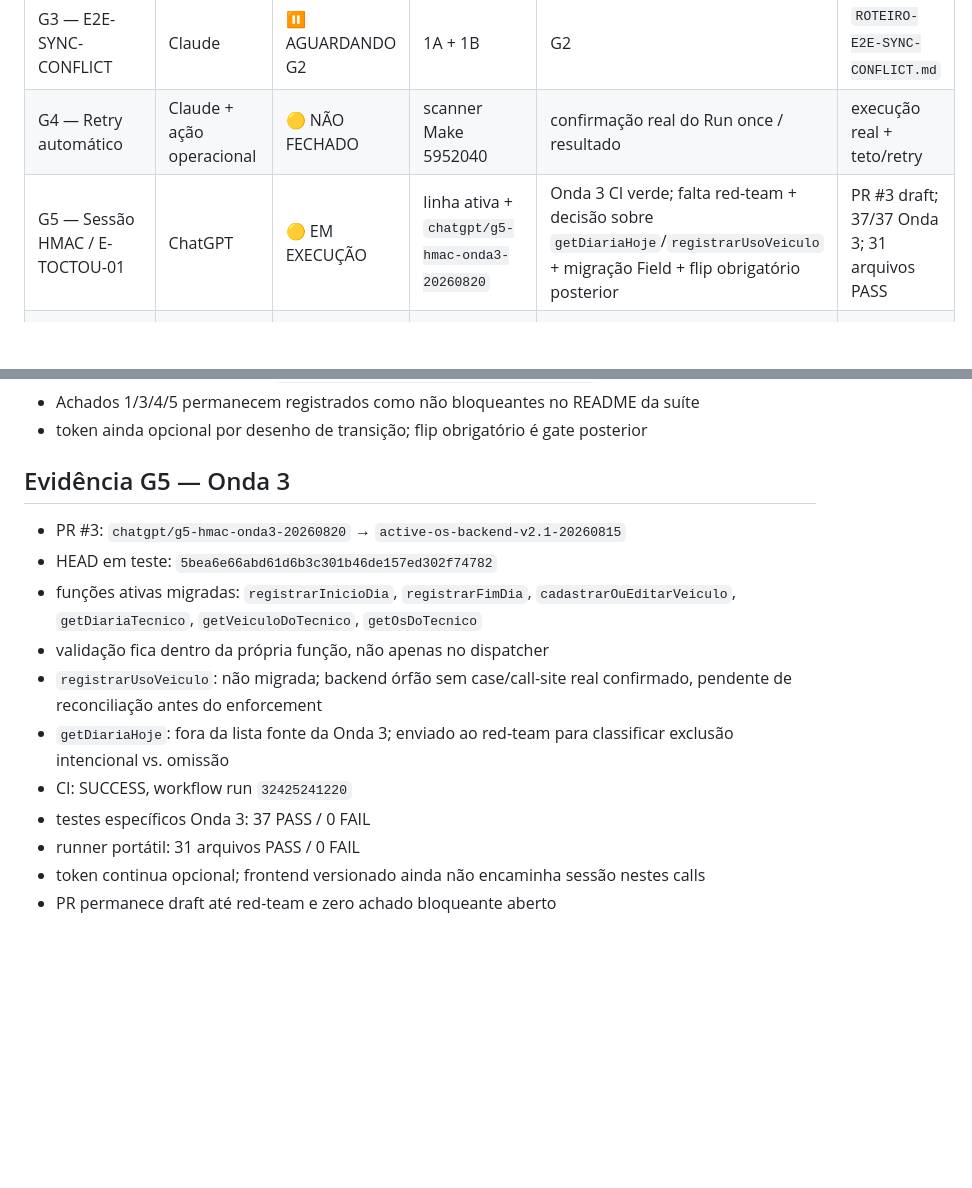
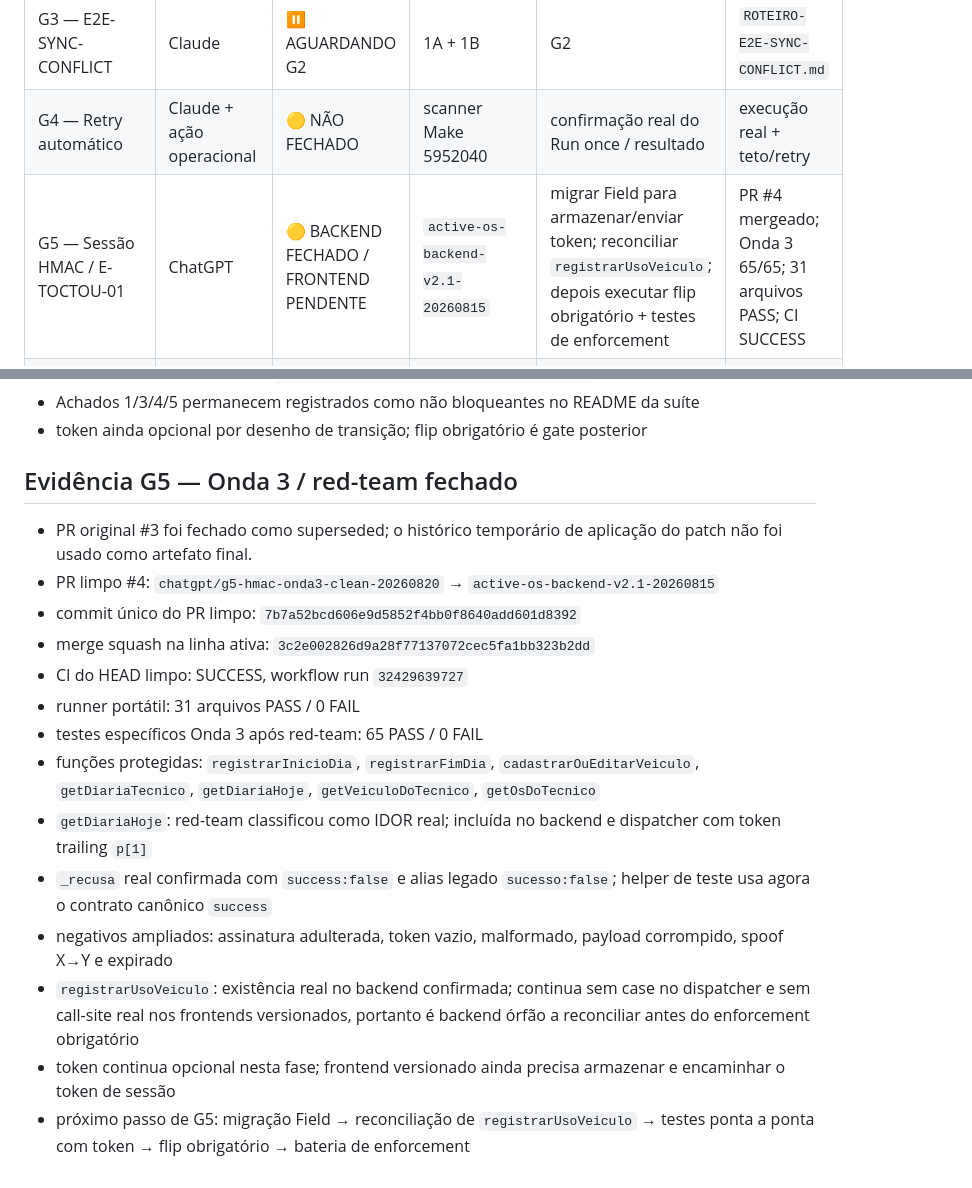
Before and after one commit to Eletrium/eletrium-field, a Markdown page: OS-GO-LIVE-STATUS.md, 2 parts joined by grey strips. GitHub-like rendering; blank space fills up the shorter version.

Commit message:
docs(g6): registrar fechamento do red-team da Onda 3

```diff
--- a/OS-GO-LIVE-STATUS.md
+++ b/OS-GO-LIVE-STATUS.md
@@ -8,7 +8,7 @@
 | G2 — 1B newest-wins | Claude | 🟡 EM TESTE | Make 1B | casos A/C/D ainda exigem confirmação final conforme último handoff | quatro casos com dado real |
 | G3 — E2E-SYNC-CONFLICT | Claude | ⏸️ AGUARDANDO G2 | 1A + 1B | G2 | `ROTEIRO-E2E-SYNC-CONFLICT.md` |
 | G4 — Retry automático | Claude + ação operacional | 🟡 NÃO FECHADO | scanner Make 5952040 | confirmação real do Run once / resultado | execução real + teto/retry |
-| G5 — Sessão HMAC / E-TOCTOU-01 | ChatGPT | 🟡 EM EXECUÇÃO | linha ativa + `chatgpt/g5-hmac-onda3-20260820` | Onda 3 CI verde; falta red-team + decisão sobre `getDiariaHoje`/`registrarUsoVeiculo` + migração Field + flip obrigatório posterior | PR #3 draft; 37/37 Onda 3; 31 arquivos PASS |
+| G5 — Sessão HMAC / E-TOCTOU-01 | ChatGPT | 🟡 BACKEND FECHADO / FRONTEND PENDENTE | `active-os-backend-v2.1-20260815` | migrar Field para armazenar/enviar token; reconciliar `registrarUsoVeiculo`; depois executar flip obrigatório + testes de enforcement | PR #4 mergeado; Onda 3 65/65; 31 arquivos PASS; CI SUCCESS |
 | G6 — Homologação candidata | ChatGPT; Claude co-review | 🟡 PREPARAÇÃO | `chatgpt/g6-candidate-prep-20260819` | convergência G2-G5 + dados de versões Make/SP + criação do deployment candidato | `G6-CANDIDATE-MANIFEST.md` |
 | G7 — Deploy | coordenado | ⏹️ NÃO INICIADO | — | G2-G6 | plano + rollback |
 | G8 — Produção assistida | coordenado | ⏹️ NÃO INICIADO | — | G7 | OS real controlada ponta a ponta |
@@ -52,16 +52,19 @@
 - Achados 1/3/4/5 permanecem registrados como não bloqueantes no README da suíte
 - token ainda opcional por desenho de transição; flip obrigatório é gate posterior
 
-## Evidência G5 — Onda 3
+## Evidência G5 — Onda 3 / red-team fechado
 
-- PR #3: `chatgpt/g5-hmac-onda3-20260820` → `active-os-backend-v2.1-20260815`
-- HEAD em teste: `5bea6e66abd61d6b3c301b46de157ed302f74782`
-- funções ativas migradas: `registrarInicioDia`, `registrarFimDia`, `cadastrarOuEditarVeiculo`, `getDiariaTecnico`, `getVeiculoDoTecnico`, `getOsDoTecnico`
-- validação fica dentro da própria função, não apenas no dispatcher
-- `registrarUsoVeiculo`: não migrada; backend órfão sem case/call-site real confirmado, pendente de reconciliação antes do enforcement
-- `getDiariaHoje`: fora da lista fonte da Onda 3; enviado ao red-team para classificar exclusão intencional vs. omissão
-- CI: SUCCESS, workflow run `32425241220`
-- testes específicos Onda 3: 37 PASS / 0 FAIL
+- PR original #3 foi fechado como superseded; o histórico temporário de aplicação do patch não foi usado como artefato final.
+- PR limpo #4: `chatgpt/g5-hmac-onda3-clean-20260820` → `active-os-backend-v2.1-20260815`
+- commit único do PR limpo: `7b7a52bcd606e9d5852f4bb0f8640add601d8392`
+- merge squash na linha ativa: `3c2e002826d9a28f77137072cec5fa1bb323b2dd`
+- CI do HEAD limpo: SUCCESS, workflow run `32429639727`
 - runner portátil: 31 arquivos PASS / 0 FAIL
-- token continua opcional; frontend versionado ainda não encaminha sessão nestes calls
-- PR permanece draft até red-team e zero achado bloqueante aberto
+- testes específicos Onda 3 após red-team: 65 PASS / 0 FAIL
+- funções protegidas: `registrarInicioDia`, `registrarFimDia`, `cadastrarOuEditarVeiculo`, `getDiariaTecnico`, `getDiariaHoje`, `getVeiculoDoTecnico`, `getOsDoTecnico`
+- `getDiariaHoje`: red-team classificou como IDOR real; incluída no backend e dispatcher com token trailing `p[1]`
+- `_recusa` real confirmada com `success:false` e alias legado `sucesso:false`; helper de teste usa agora o contrato canônico `success`
+- negativos ampliados: assinatura adulterada, token vazio, malformado, payload corrompido, spoof X→Y e expirado
+- `registrarUsoVeiculo`: existência real no backend confirmada; continua sem case no dispatcher e sem call-site real nos frontends versionados, portanto é backend órfão a reconciliar antes do enforcement obrigatório
+- token continua opcional nesta fase; frontend versionado ainda precisa armazenar e encaminhar o token de sessão
+- próximo passo de G5: migração Field → reconciliação de `registrarUsoVeiculo` → testes ponta a ponta com token → flip obrigatório → bateria de enforcement
```
